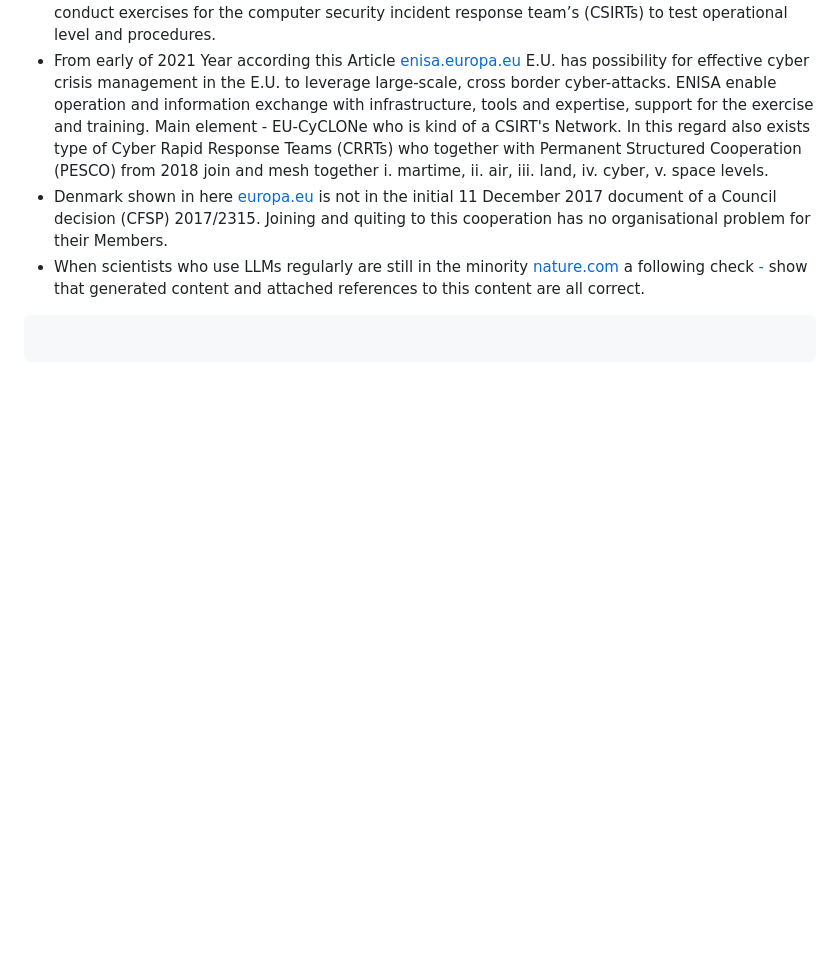
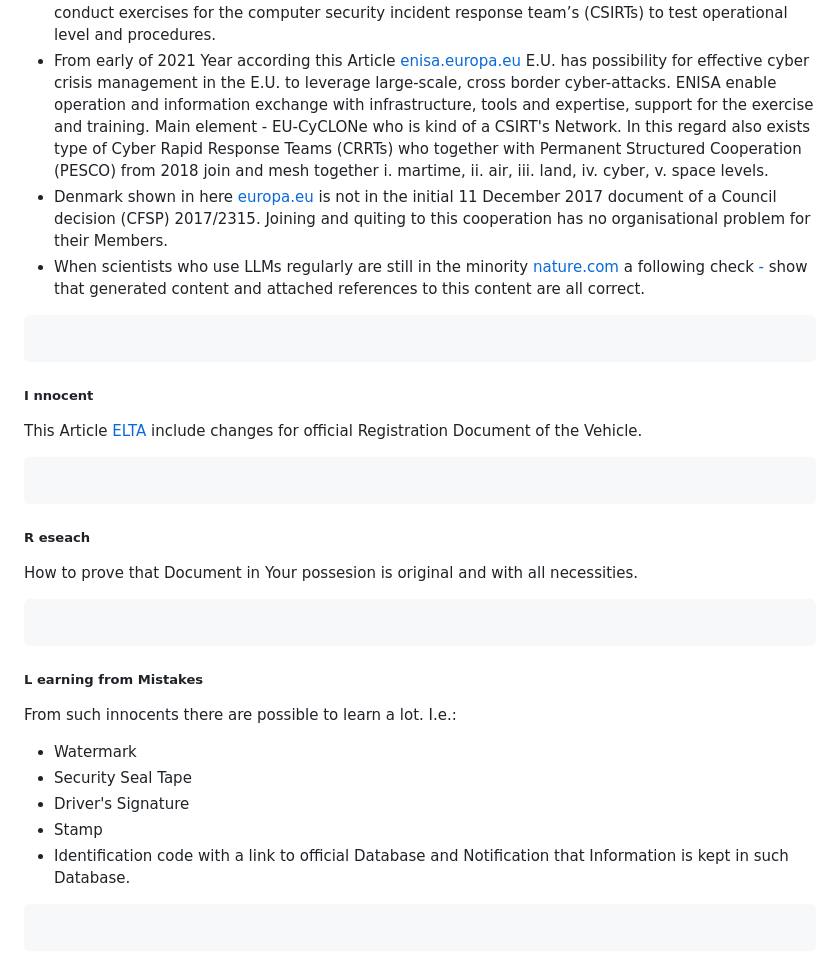
Before and after one commit to PolVilniusTech/public.incident.reporting.timeline.md, a Markdown page: timeline/RandomCorner.md, the part around the change. Rendered like a GitHub page; blank space fills up the shorter version.

````diff
--- a/timeline/RandomCorner.md
+++ b/timeline/RandomCorner.md
@@ -498,3 +498,26 @@ From such innocents there are possible to learn a lot. I.e.:
 ```
 
 ```
+##### I nnocent
+
+This Article [ELTA](https://www.lrt.lt/naujienos/eismas/7/2304023/regitra-nuo-liepos-atnaujina-transporto-priemones-registracijos-liudijima) include changes for official Registration Document of the Vehicle.
+```
+
+```
+##### R eseach
+How to prove that Document in Your possesion is original and with all necessities.
+```
+
+```
+##### L earning from Mistakes
+
+From such innocents there are possible to learn a lot. I.e.:
+* Watermark
+* Security Seal Tape
+* Driver's Signature
+* Stamp
+* Identification code with a link to official Database and Notification that Information is kept in such Database.
+
+```
+
+```
````
